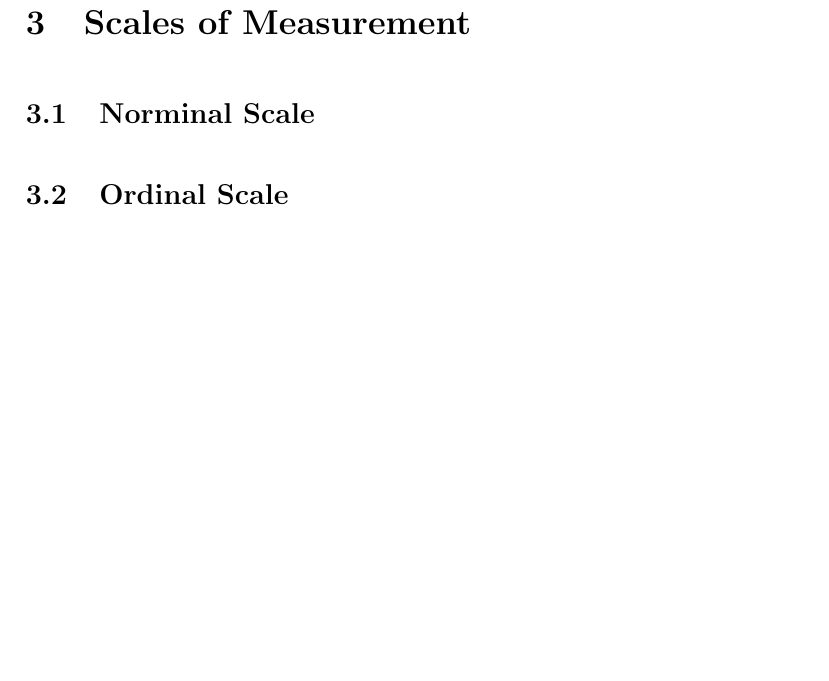
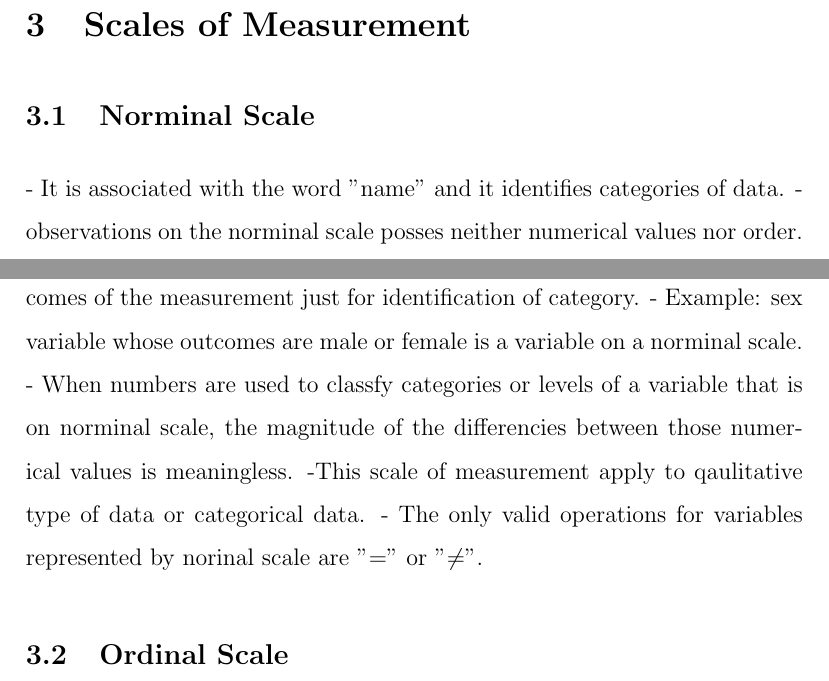
Before and after one commit to kazoomarc/tex, a LaTeX document (stat/Descriptive Statistics.tex): part of page 3 of 4 before the commit and two parts of pages 2 and 3 of 5 after it, the two joined at a grey line, cut so that both start at the same text, the shorter picture padded with empty space. Compiled offline with pdfLaTeX.

Commit message:
add norminal scale

```diff
--- a/stat/Descriptive Statistics.tex
+++ b/stat/Descriptive Statistics.tex
@@ -41,6 +41,13 @@ The third definition is ussually less found or used in formal context.
 \section{Scales of Measurement}
 
 \subsection{Norminal Scale}
+- It is associated with the word "name" and it identifies categories of data.
+- observations on the norminal scale posses neither numerical values nor order.
+- During data ananlysis numerical codes eg $0, 1, 2, 3$ can be assigned to outcomes of the measurement just for identification of category.
+- Example: sex variable whose outcomes are male or female is a variable on a norminal scale.
+- When numbers are used to classfy categories or levels of a variable that is on norminal scale, the magnitude of the differencies between those numerical values is meaningless.
+-This scale of measurement apply to qaulitative type of data or categorical data.
+- The only valid operations for variables represented by norinal scale are "$=$" or "$\neq$".
 \subsection{Ordinal Scale}
 \subsection{Interval Scale}
 \subsection{Ratio Scale}
```
